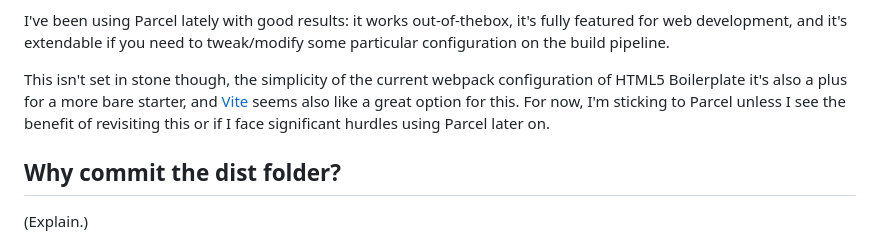
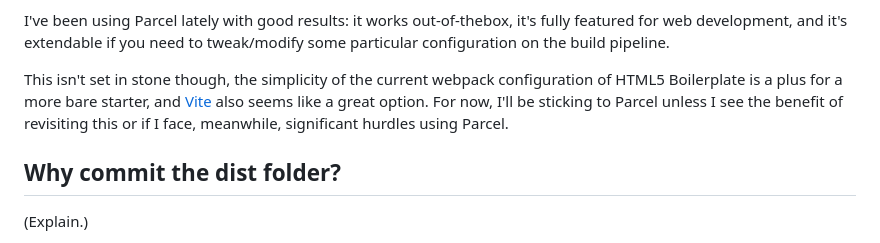
Before and after one commit to pedrosanta/html-base, a Markdown page: README.md, the part around one of its changes. Drawn GitHub-style.

```diff
--- a/README.md
+++ b/README.md
@@ -62,7 +62,7 @@ Currently HTML5 Boilerplate ships with a base [webpack](https://webpack.js.org/)
 
 I've been using Parcel lately with good results: it works out-of-thebox, it's fully featured for web development, and it's extendable if you need to tweak/modify some particular configuration on the build pipeline.
 
-This isn't set in stone though, the simplicity of the current webpack configuration of HTML5 Boilerplate it's also a plus for a more bare starter, and [Vite](https://vitejs.dev) seems also like a great option for this. For now, I'm sticking to Parcel unless I see the benefit of revisiting this or if I face significant hurdles using Parcel later on.
+This isn't set in stone though, the simplicity of the current webpack configuration of HTML5 Boilerplate is a plus for a more bare starter, and [Vite](https://vitejs.dev) also seems like a great option. For now, I'll be sticking to Parcel unless I see the benefit of revisiting this or if I face, meanwhile, significant hurdles using Parcel.
 
 ## Why commit the dist folder?
 
```
Also changed, not shown: other parts of README.md (+1 -1 lines).
